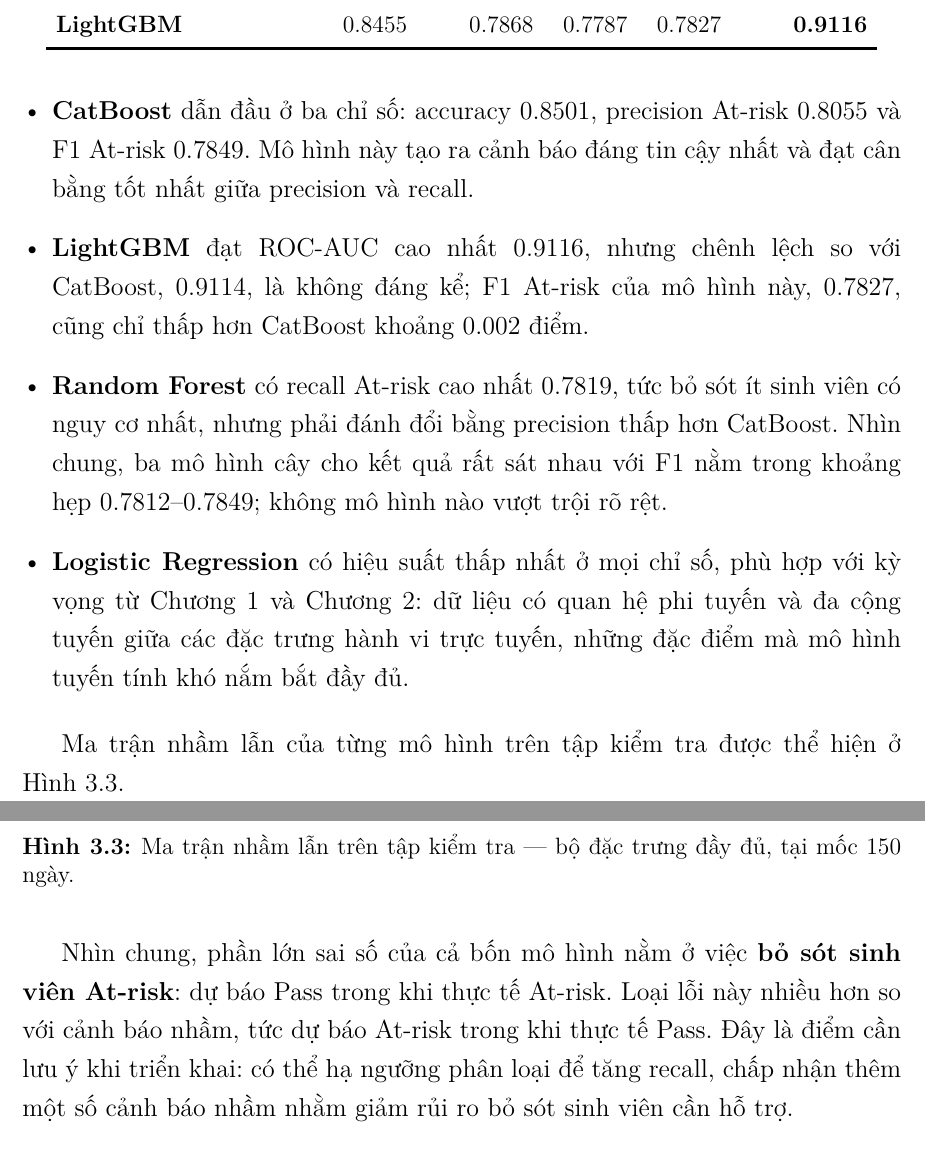
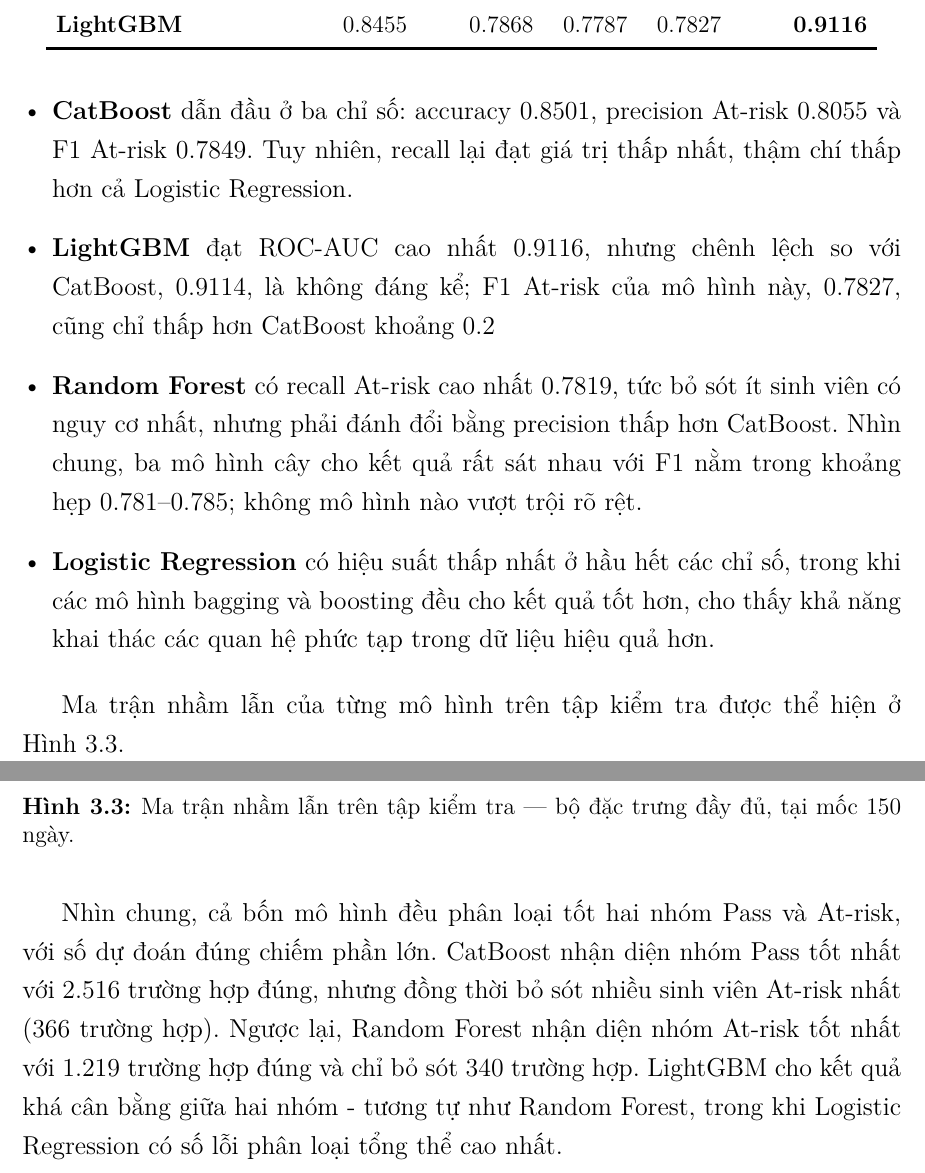
Before and after one commit to thiennguyen37-qn/early-academic-risk-warning, a LaTeX document (full_report/main.tex): two parts of pages 59 and 60 of 72, joined at a grey line, cut so that both start at the same text. Compiled offline with XeLaTeX.

Commit message:
Complete the result comparison on full features

```diff
--- a/full_report/main.tex
+++ b/full_report/main.tex
@@ -1916,20 +1916,19 @@ tra khi sử dụng đầy đủ 15 đặc trưng.
 
 \begin{itemize}[leftmargin=*]
   \item \textbf{CatBoost} dẫn đầu ở ba chỉ số: accuracy 0.8501, precision
-        At-risk 0.8055 và F1 At-risk 0.7849. Mô hình này tạo ra cảnh báo
-        đáng tin cậy nhất và đạt cân bằng tốt nhất giữa precision và recall.
+        At-risk 0.8055 và F1 At-risk 0.7849. Tuy nhiên, recall lại đạt giá trị thấp nhất,
+        thậm chí thấp hơn cả Logistic Regression.
   \item \textbf{LightGBM} đạt ROC-AUC cao nhất 0.9116, nhưng chênh lệch so
         với CatBoost, 0.9114, là không đáng kể; F1 At-risk của mô hình này,
-        0.7827, cũng chỉ thấp hơn CatBoost khoảng 0.002 điểm.
+        0.7827, cũng chỉ thấp hơn CatBoost khoảng 0.2%.
   \item \textbf{Random Forest} có recall At-risk cao nhất 0.7819, tức bỏ sót
         ít sinh viên có nguy cơ nhất, nhưng phải đánh đổi bằng precision thấp
         hơn CatBoost. Nhìn chung, ba mô hình cây cho kết quả rất sát nhau với
-        F1 nằm trong khoảng hẹp 0.7812--0.7849; không mô hình nào vượt trội rõ
+        F1 nằm trong khoảng hẹp 0.781--0.785; không mô hình nào vượt trội rõ
         rệt.
-  \item \textbf{Logistic Regression} có hiệu suất thấp nhất ở mọi chỉ số, phù
-        hợp với kỳ vọng từ Chương~\ref{part:theory} và Chương~\ref{part:eda}:
-        dữ liệu có quan hệ phi tuyến và đa cộng tuyến giữa các đặc trưng hành
-        vi trực tuyến, những đặc điểm mà mô hình tuyến tính khó nắm bắt đầy đủ.
+  \item \textbf{Logistic Regression} có hiệu suất thấp nhất ở hầu hết các chỉ số, trong khi
+        các mô hình bagging và boosting đều cho kết quả tốt hơn, cho thấy khả năng khai thác
+        các quan hệ phức tạp trong dữ liệu hiệu quả hơn.
 \end{itemize}
 
 Ma trận nhầm lẫn của từng mô hình trên tập kiểm tra được thể hiện ở
@@ -1964,11 +1963,12 @@ Hình~\ref{fig:cm_full}.
   \label{fig:cm_full}
 \end{figure}
 
-Nhìn chung, phần lớn sai số của cả bốn mô hình nằm ở việc \textbf{bỏ sót sinh
-viên At-risk}: dự báo Pass trong khi thực tế At-risk. Loại lỗi này nhiều hơn
-so với cảnh báo nhầm, tức dự báo At-risk trong khi thực tế Pass. Đây là điểm cần lưu ý khi
-triển khai: có thể hạ ngưỡng phân loại để tăng recall, chấp nhận thêm một số
-cảnh báo nhầm nhằm giảm rủi ro bỏ sót sinh viên cần hỗ trợ.
+Nhìn chung, cả bốn mô hình đều phân loại tốt hai nhóm Pass và At-risk, với số dự đoán đúng
+chiếm phần lớn. CatBoost nhận diện nhóm Pass tốt nhất với 2.516 trường hợp đúng,
+nhưng đồng thời bỏ sót nhiều sinh viên At-risk nhất (366 trường hợp). Ngược lại, Random Forest
+nhận diện nhóm At-risk tốt nhất với 1.219 trường hợp đúng và chỉ bỏ sót 340 trường hợp.
+LightGBM cho kết quả khá cân bằng giữa hai nhóm - tương tự như Random Forest,
+trong khi Logistic Regression có số lỗi phân loại tổng thể cao nhất.
 
 \section{Độ quan trọng của đặc trưng}
 \label{sec:feat_importance}
```
Also changed, not shown: full_report/main.pdf.
